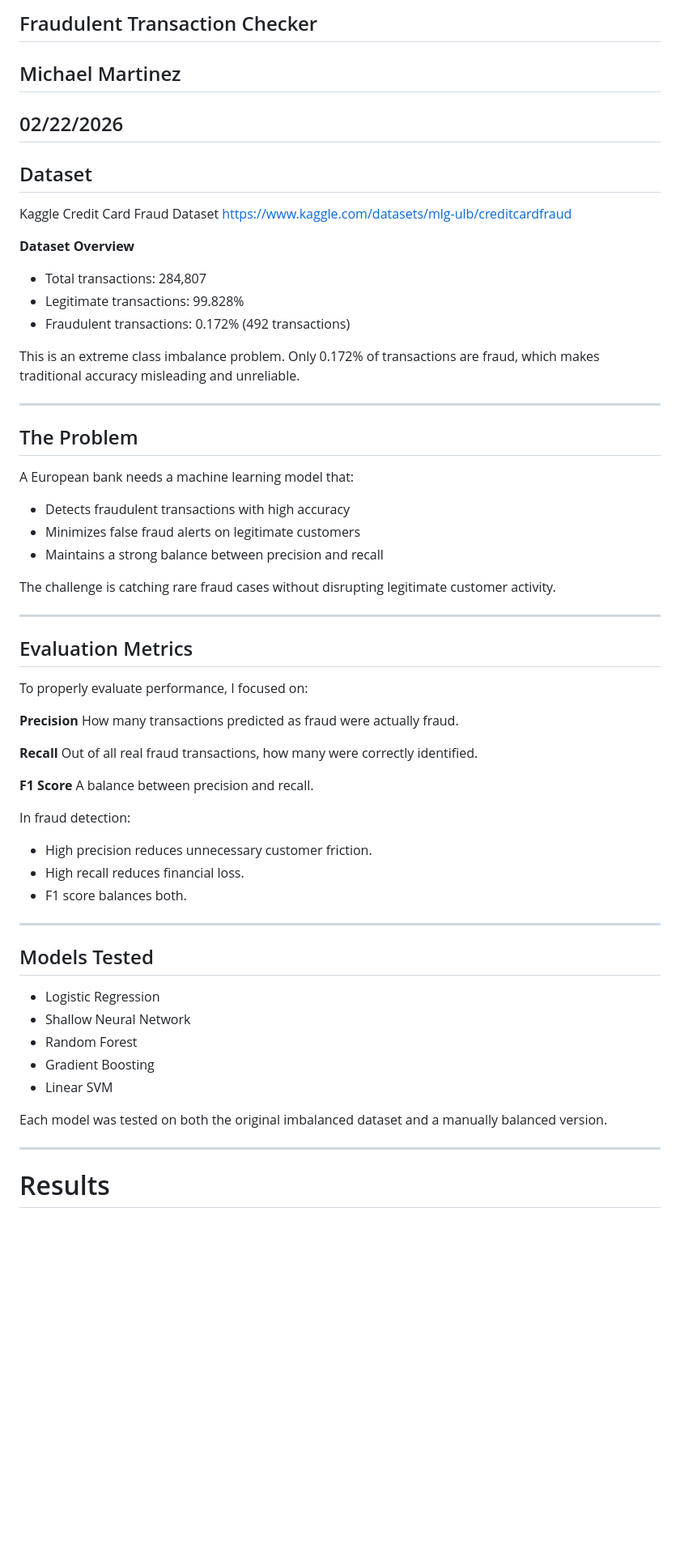
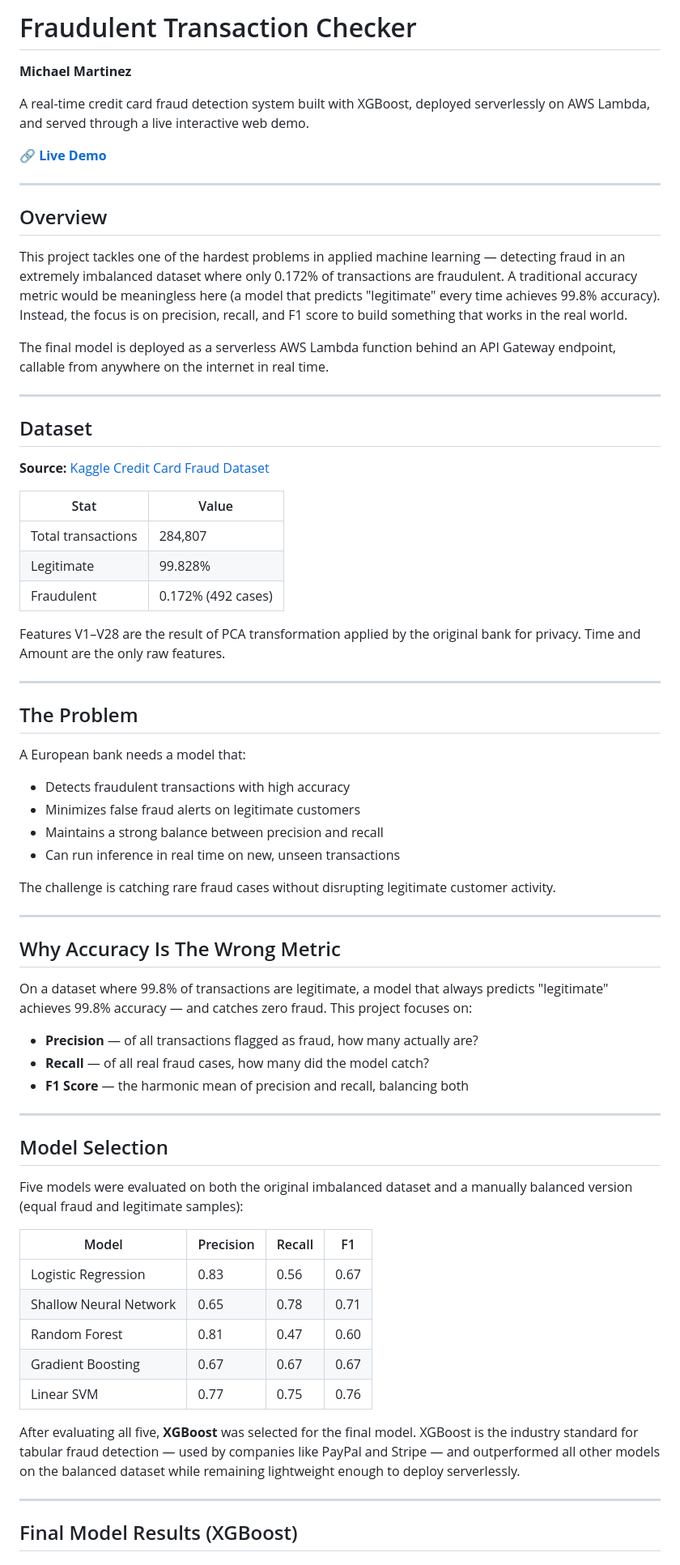
Before and after one commit to michael9009m/CreditCardFraud_MachineLearning, a Markdown page: README.md, the part around one of its changes. Shown at 81% size. GitHub-like rendering; blank space fills up the shorter version.

Commit message:
Revised README for clarity and project details
Updated README to enhance project description, structure, and clarity on evaluation metrics and results.

```diff
--- a/README.md
+++ b/README.md
@@ -1,67 +1,71 @@
-## Fraudulent Transaction Checker
+# Fraudulent Transaction Checker
+**Michael Martinez**
 
-## Michael Martinez
-## 02/22/2026
+A real-time credit card fraud detection system built with XGBoost, deployed serverlessly on AWS Lambda, and served through a live interactive web demo.
+
+🔗 **[Live Demo](https://michael9009m.github.io/CreditCardFraud_MachineLearning/)**
+
+---
+
+## Overview
+
+This project tackles one of the hardest problems in applied machine learning — detecting fraud in an extremely imbalanced dataset where only 0.172% of transactions are fraudulent. A traditional accuracy metric would be meaningless here (a model that predicts "legitimate" every time achieves 99.8% accuracy). Instead, the focus is on precision, recall, and F1 score to build something that works in the real world.
+
+The final model is deployed as a serverless AWS Lambda function behind an API Gateway endpoint, callable from anywhere on the internet in real time.
+
+---
 
 ## Dataset
 
-Kaggle Credit Card Fraud Dataset
-[https://www.kaggle.com/datasets/mlg-ulb/creditcardfraud](https://www.kaggle.com/datasets/mlg-ulb/creditcardfraud)
+**Source:** [Kaggle Credit Card Fraud Dataset](https://www.kaggle.com/datasets/mlg-ulb/creditcardfraud)
 
-**Dataset Overview**
+| Stat | Value |
+|---|---|
+| Total transactions | 284,807 |
+| Legitimate | 99.828% |
+| Fraudulent | 0.172% (492 cases) |
 
-* Total transactions: 284,807
-* Legitimate transactions: 99.828%
-* Fraudulent transactions: 0.172% (492 transactions)
-
-This is an extreme class imbalance problem. Only 0.172% of transactions are fraud, which makes traditional accuracy misleading and unreliable.
+Features V1–V28 are the result of PCA transformation applied by the original bank for privacy. Time and Amount are the only raw features.
 
 ---
 
 ## The Problem
 
-A European bank needs a machine learning model that:
-
-* Detects fraudulent transactions with high accuracy
-* Minimizes false fraud alerts on legitimate customers
-* Maintains a strong balance between precision and recall
+A European bank needs a model that:
+- Detects fraudulent transactions with high accuracy
+- Minimizes false fraud alerts on legitimate customers
+- Maintains a strong balance between precision and recall
+- Can run inference in real time on new, unseen transactions
 
 The challenge is catching rare fraud cases without disrupting legitimate customer activity.
 
 ---
 
-## Evaluation Metrics
+## Why Accuracy Is The Wrong Metric
 
-To properly evaluate performance, I focused on:
+On a dataset where 99.8% of transactions are legitimate, a model that always predicts "legitimate" achieves 99.8% accuracy — and catches zero fraud. This project focuses on:
 
-**Precision**
-How many transactions predicted as fraud were actually fraud.
-
-**Recall**
-Out of all real fraud transactions, how many were correctly identified.
-
-**F1 Score**
-A balance between precision and recall.
-
-In fraud detection:
-
-* High precision reduces unnecessary customer friction.
-* High recall reduces financial loss.
-* F1 score balances both.
+- **Precision** — of all transactions flagged as fraud, how many actually are?
+- **Recall** — of all real fraud cases, how many did the model catch?
+- **F1 Score** — the harmonic mean of precision and recall, balancing both
 
 ---
 
-## Models Tested
+## Model Selection
 
-* Logistic Regression
-* Shallow Neural Network
-* Random Forest
-* Gradient Boosting
-* Linear SVM
+Five models were evaluated on both the original imbalanced dataset and a manually balanced version (equal fraud and legitimate samples):
 
-Each model was tested on both the original imbalanced dataset and a manually balanced version.
+| Model | Precision | Recall | F1 |
+|---|---|---|---|
+| Logistic Regression | 0.83 | 0.56 | 0.67 |
+| Shallow Neural Network | 0.65 | 0.78 | 0.71 |
+| Random Forest | 0.81 | 0.47 | 0.60 |
+| Gradient Boosting | 0.67 | 0.67 | 0.67 |
+| Linear SVM | 0.77 | 0.75 | 0.76 |
+
+After evaluating all five, **XGBoost** was selected for the final model. XGBoost is the industry standard for tabular fraud detection — used by companies like PayPal and Stripe — and outperformed all other models on the balanced dataset while remaining lightweight enough to deploy serverlessly.
 
 ---
 
-# Results
+## Final Model Results (XGBoost)
 
```
Also changed, not shown: other parts of README.md (+69 -69 lines).
